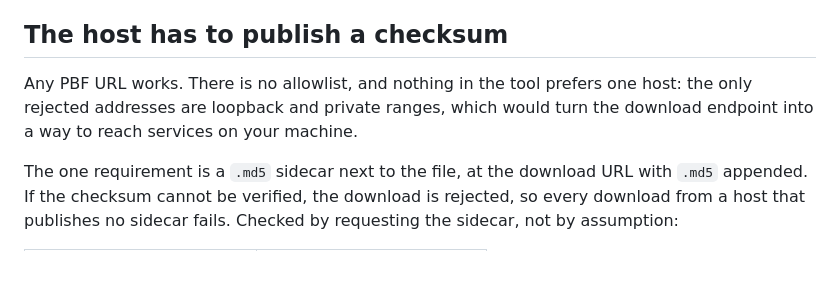
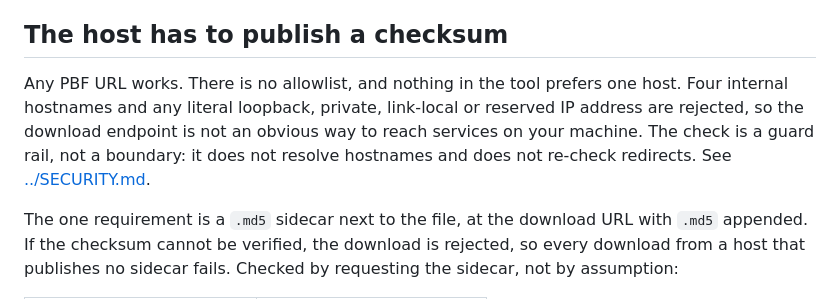
Before and after one commit to MartinHoblisch/pbf-forge, a Markdown page: docs/limits.md, the part around the change. GitHub-like rendering; blank space fills up the shorter version.

Commit message:
docs: describe the download URL check as what it is
docs/limits.md said "the only rejected addresses are loopback and
private ranges", which reads as a resolved-address check.
_validate_url rejects four hostnames and literal IP addresses in the
loopback, private, link-local and reserved ranges. A hostname is
allowed without resolving it, and download_manager follows redirects
with allow_redirects=True and no re-validation of the target.

Recorded as a known gap in SECURITY.md, with the bound that makes it
one: the tool is auth-less and bound to loopback, so a caller who can
reach the endpoint can already reach those services directly.

```diff
--- a/docs/limits.md
+++ b/docs/limits.md
@@ -80,8 +80,11 @@ it is rejected. Use the exclude field, which runs a second pass.
 ## The host has to publish a checksum
 
 Any PBF URL works. There is no allowlist, and nothing in the tool prefers one
-host: the only rejected addresses are loopback and private ranges, which would
-turn the download endpoint into a way to reach services on your machine.
+host. Four internal hostnames and any literal loopback, private, link-local or
+reserved IP address are rejected, so the download endpoint is not an obvious
+way to reach services on your machine. The check is a guard rail, not a
+boundary: it does not resolve hostnames and does not re-check redirects. See
+[../SECURITY.md](../SECURITY.md).
 
 The one requirement is a `.md5` sidecar next to the file, at the download URL
 with `.md5` appended. If the checksum cannot be verified, the download is
```
Also changed, not shown: SECURITY.md (+1 -0 lines).
